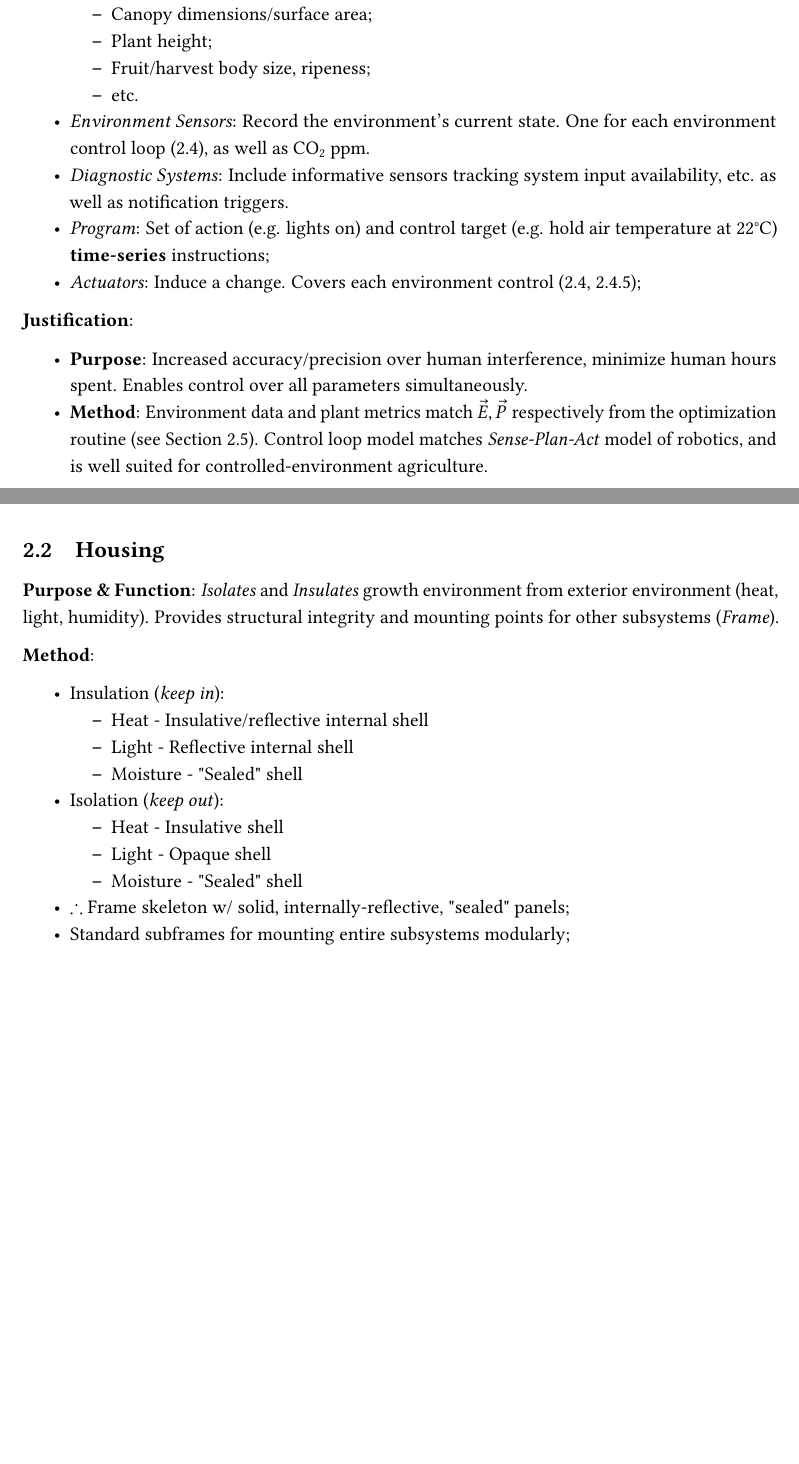
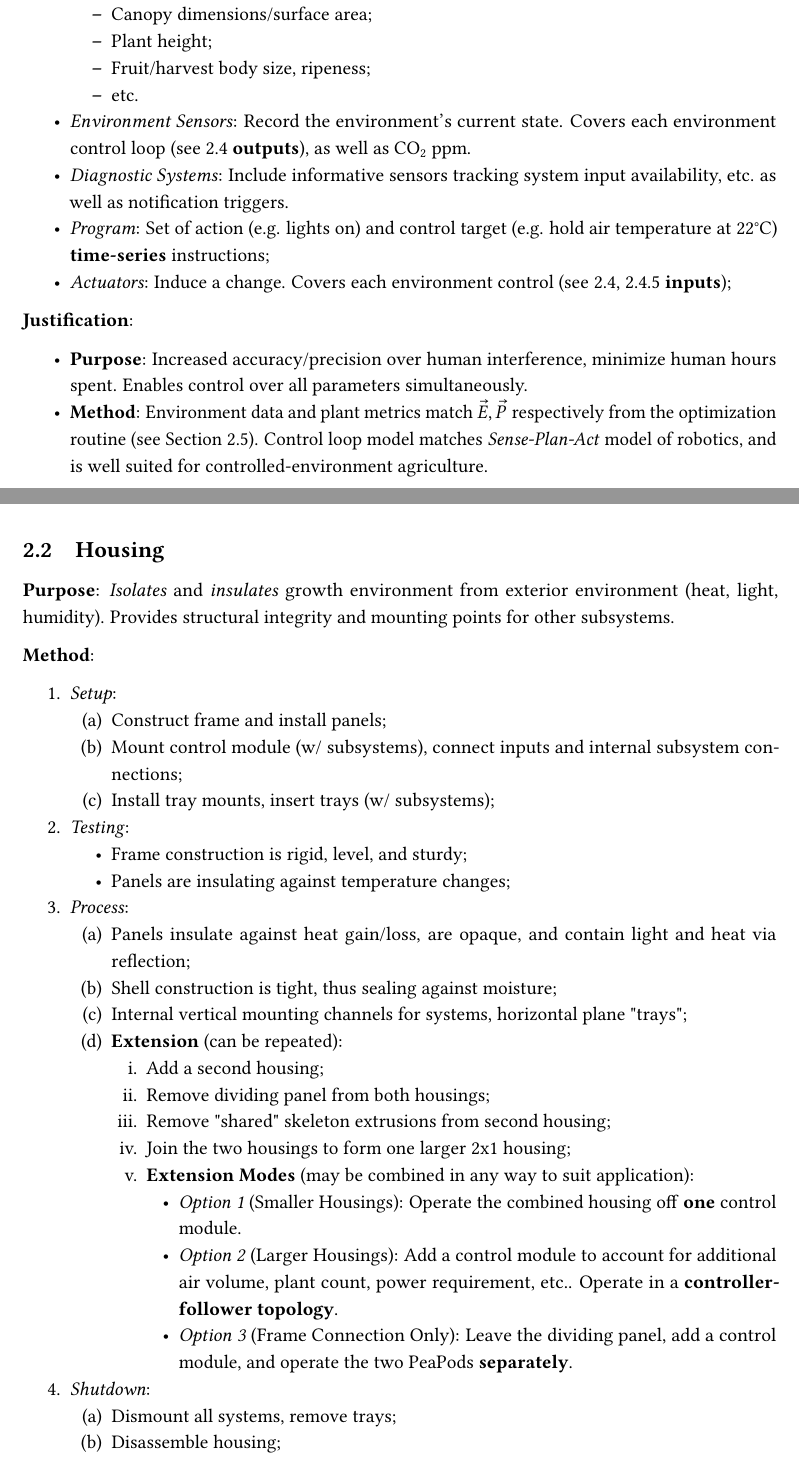
Before and after one commit to PeaPodTechnologies/PeaPod, a LaTeX document (docs/design/solutionoverview/SolutionOverview.tex): two parts of pages 6 and 7 of 18 before the commit and two parts of pages 6 and 7 of 19 after it, joined at a grey line, cut so that both start at the same text, the shorter picture padded with empty space. Compiled offline with pdfLaTeX.

Commit message:
Housing Method Revision
formatted features

```diff
--- a/docs/design/solutionoverview/SolutionOverview.tex
+++ b/docs/design/solutionoverview/SolutionOverview.tex
@@ -161,10 +161,10 @@ The primary function of the overall design is derived from both the overall purp
         \item Fruit/harvest body size, ripeness;
         \item etc.
     \end{itemize}
-    \item \textit{Environment Sensors}: Record the environment's current state. One for each environment control loop (\ref{sec:environment}), as well as CO${}_2$ ppm.
+    \item \textit{Environment Sensors}: Record the environment's current state. Covers each environment control loop (see \ref{sec:environment} \textbf{outputs}), as well as CO${}_2$ ppm.
     \item \textit{Diagnostic Systems}: Include informative sensors tracking system input availability, etc. as well as notification triggers.
     \item \textit{Program}: Set of action (e.g. lights on) and control target (e.g. hold air temperature at 22°C) \textbf{time-series} instructions;
-    \item \textit{Actuators}: Induce a change. Covers each environment control (\ref{sec:environment}, \ref{sec:lighting});
+    \item \textit{Actuators}: Induce a change. Covers each environment control (see \ref{sec:environment}, \ref{sec:lighting} \textbf{inputs});
 \end{itemize}
 
 \textbf{Justification}:
@@ -178,25 +178,48 @@ The primary function of the overall design is derived from both the overall purp
 \subsection{Housing}
 \label{sec:housing}
 
-\textbf{Purpose \& Function}: \textit{Isolates} and \textit{Insulates} growth environment from exterior environment (heat, light, humidity). Provides structural integrity and mounting points for other subsystems (\textit{Frame}).
+\textbf{Purpose}: \textit{Isolates} and \textit{insulates} growth environment from exterior environment (heat, light, humidity). Provides structural integrity and mounting points for other subsystems.
 
 \textbf{Method}:
-\begin{itemize}
-    \item Insulation (\textit{keep in}):
+\begin{enumerate}
+    \item \textit{Setup}:
+    \begin{enumerate}
+        \item Construct frame and install panels;
+        \item Mount control module (w/ subsystems), connect inputs and internal subsystem connections;
+        \item Install tray mounts, insert trays (w/ subsystems);
+    \end{enumerate}
+    \item \textit{Testing}:
     \begin{itemize}
-        \item Heat - Insulative/reflective internal shell
-        \item Light - Reflective internal shell
-        \item Moisture - "Sealed" shell
+        \item Frame construction is rigid, level, and sturdy;
+        \item Panels are insulating against temperature changes;
     \end{itemize}
-    \item Isolation (\textit{keep out}):
-    \begin{itemize}
-        \item Heat - Insulative shell
-        \item Light - Opaque shell
-        \item Moisture - "Sealed" shell
-    \end{itemize}
-    \item $\therefore$ Frame skeleton w/ solid, internally-reflective, "sealed" panels;
-    \item Standard subframes for mounting entire subsystems modularly;
-\end{itemize}
+    \item \textit{Process}:
+    \begin{enumerate}
+        \item Panels insulate against heat gain/loss, are opaque, and contain light and heat via reflection;
+        \item Shell construction is tight, thus sealing against moisture;
+        \item Internal vertical mounting channels for systems, horizontal plane "trays";
+        \item \textbf{Extension} (can be repeated):
+        \begin{enumerate}
+            \item Add a second housing;
+            \item Remove dividing panel from both housings;
+            \item Remove "shared" skeleton extrusions from second housing;
+            \item Join the two housings to form one larger 2x1 housing;
+            \item \textbf{Extension Modes} (may be combined in any way to suit application):
+            \begin{itemize}
+                \item \textit{Option 1} (Smaller Housings): Operate the combined housing off \textbf{one} control module.
+                \item \textit{Option 2} (Larger Housings): Add a control module to account for additional air volume, plant count, power requirement, etc.. Operate in a \textbf{controller-follower topology}.
+                \item \textit{Option 3} (Frame Connection Only): Leave the dividing panel, add a control module, and operate the two PeaPods \textbf{separately}.
+            \end{itemize}
+        \end{enumerate}
+    \end{enumerate}
+    \item \textit{Shutdown}:
+    \begin{enumerate}
+        \item Dismount all systems, remove trays;
+        \item Disassemble housing;
+    \end{enumerate}
+\end{enumerate}
+
+\newpage
 
 \textbf{Features}:
 \begin{itemize}
```
Also changed, not shown: docs/design/solutionoverview/SolutionOverview.pdf, docs/design/solutionoverview/SolutionOverview.tex (12 more changed lines).
